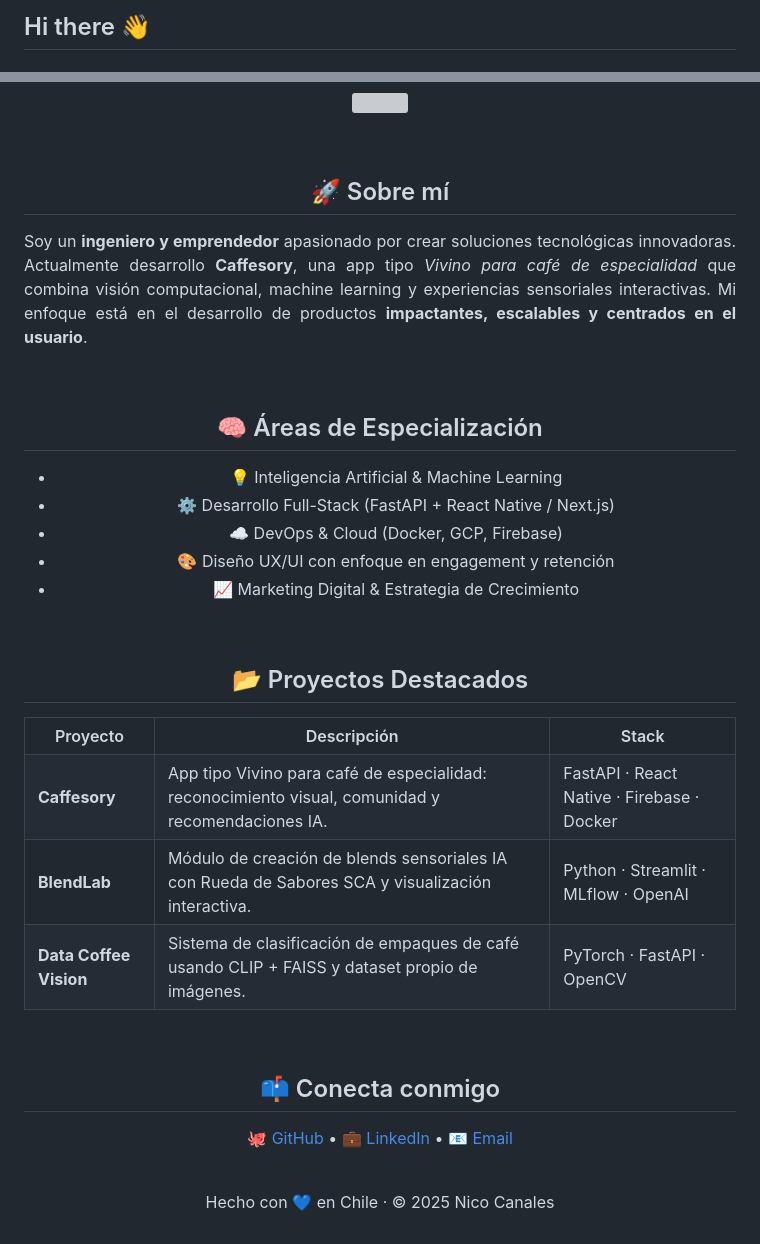
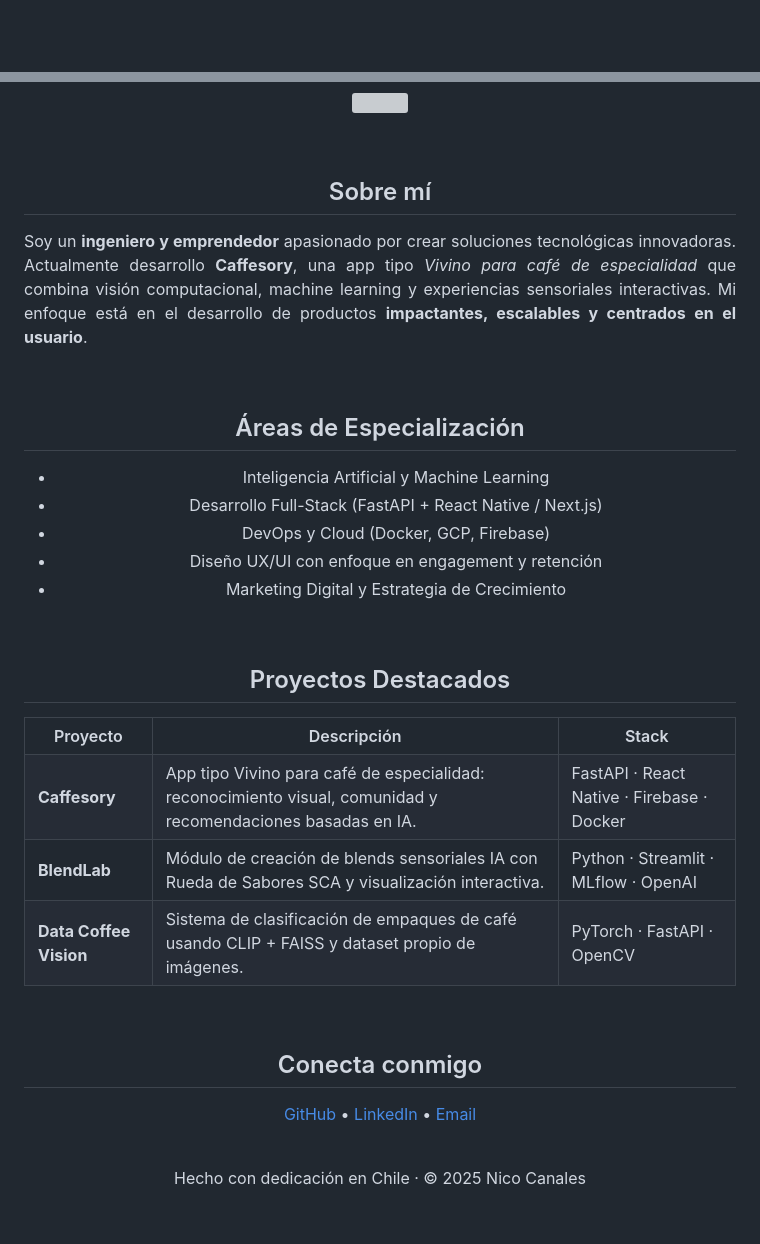
Before and after one commit to nicocanales/nicocanales, a Markdown page: README.md, 2 parts joined by grey strips. Drawn GitHub-style; blank space fills up the shorter version; grey boxes are pictures that could not be loaded.

Commit message:
Refactor README content and styling

```diff
--- a/README.md
+++ b/README.md
@@ -1,4 +1,2 @@
-## Hi there 👋
-
 <div align="center" style="background-color:#0d1117; color:#c9d1d9; padding:40px; border-radius:20px;">
 
@@ -13,7 +11,7 @@
 
 <br/>
 
-<h2 style="color:#58a6ff;">🚀 Sobre mí</h2>
+<h2 style="color:#58a6ff;">Sobre mí</h2>
 
 <p align="justify" style="max-width:800px; margin:auto; line-height:1.7;">
 Soy un <strong>ingeniero y emprendedor</strong> apasionado por crear soluciones tecnológicas innovadoras.
@@ -24,19 +22,19 @@ Mi enfoque está en el desarrollo de productos <strong>impactantes, escalables y
 
 <br/>
 
-<h2 style="color:#58a6ff;">🧠 Áreas de Especialización</h2>
+<h2 style="color:#58a6ff;">Áreas de Especialización</h2>
 
 <ul style="list-style:none; text-align:left; display:inline-block; padding:0; line-height:1.8;">
-  <li>💡 Inteligencia Artificial & Machine Learning</li>
-  <li>⚙️ Desarrollo Full-Stack (FastAPI + React Native / Next.js)</li>
-  <li>☁️ DevOps & Cloud (Docker, GCP, Firebase)</li>
-  <li>🎨 Diseño UX/UI con enfoque en engagement y retención</li>
-  <li>📈 Marketing Digital & Estrategia de Crecimiento</li>
+  <li>Inteligencia Artificial y Machine Learning</li>
+  <li>Desarrollo Full-Stack (FastAPI + React Native / Next.js)</li>
+  <li>DevOps y Cloud (Docker, GCP, Firebase)</li>
+  <li>Diseño UX/UI con enfoque en engagement y retención</li>
+  <li>Marketing Digital y Estrategia de Crecimiento</li>
 </ul>
 
 <br/>
 
-<h2 style="color:#58a6ff;">📂 Proyectos Destacados</h2>
+<h2 style="color:#58a6ff;">Proyectos Destacados</h2>
 
 <table style="width:100%; border-collapse:collapse; max-width:850px; margin:auto; background-color:#161b22; border:1px solid #30363d; border-radius:10px;">
   <tr style="background-color:#21262d; color:#58a6ff;">
@@ -46,7 +44,7 @@ Mi enfoque está en el desarrollo de productos <strong>impactantes, escalables y
   </tr>
   <tr>
     <td style="padding:10px;"><strong>Caffesory</strong></td>
-    <td style="padding:10px;">App tipo Vivino para café de especialidad: reconocimiento visual, comunidad y recomendaciones IA.</td>
+    <td style="padding:10px;">App tipo Vivino para café de especialidad: reconocimiento visual, comunidad y recomendaciones basadas en IA.</td>
     <td style="padding:10px;">FastAPI · React Native · Firebase · Docker</td>
   </tr>
   <tr>
@@ -63,18 +61,18 @@ Mi enfoque está en el desarrollo de productos <strong>impactantes, escalables y
 
 <br/>
 
-<h2 style="color:#58a6ff;">📫 Conecta conmigo</h2>
+<h2 style="color:#58a6ff;">Conecta conmigo</h2>
 
 <p align="center">
-  <a href="https://github.com/nicocanales" target="_blank" style="color:#58a6ff; text-decoration:none; margin:10px;">🐙 GitHub</a> •
-  <a href="https://www.linkedin.com/in/nicocanales" target="_blank" style="color:#58a6ff; text-decoration:none; margin:10px;">💼 LinkedIn</a> •
-  <a href="mailto:nicolas.ecv@gmail.com" style="color:#58a6ff; text-decoration:none; margin:10px;">📧 Email</a>
+  <a href="https://github.com/nicocanales" target="_blank" style="color:#58a6ff; text-decoration:none; margin:10px;">GitHub</a> •
+  <a href="https://www.linkedin.com/in/nicocanales" target="_blank" style="color:#58a6ff; text-decoration:none; margin:10px;">LinkedIn</a> •
+  <a href="mailto:nicolas.ecv@gmail.com" style="color:#58a6ff; text-decoration:none; margin:10px;">Email</a>
 </p>
 
 <br/>
 
 <p style="font-size:0.9em; color:#8b949e;">
-Hecho con 💙 en Chile · © 2025 Nico Canales
+Hecho con dedicación en Chile · © 2025 Nico Canales
 </p>
 
 </div>
```
Also changed, not shown: other parts of README.md (+1 -1 lines).
